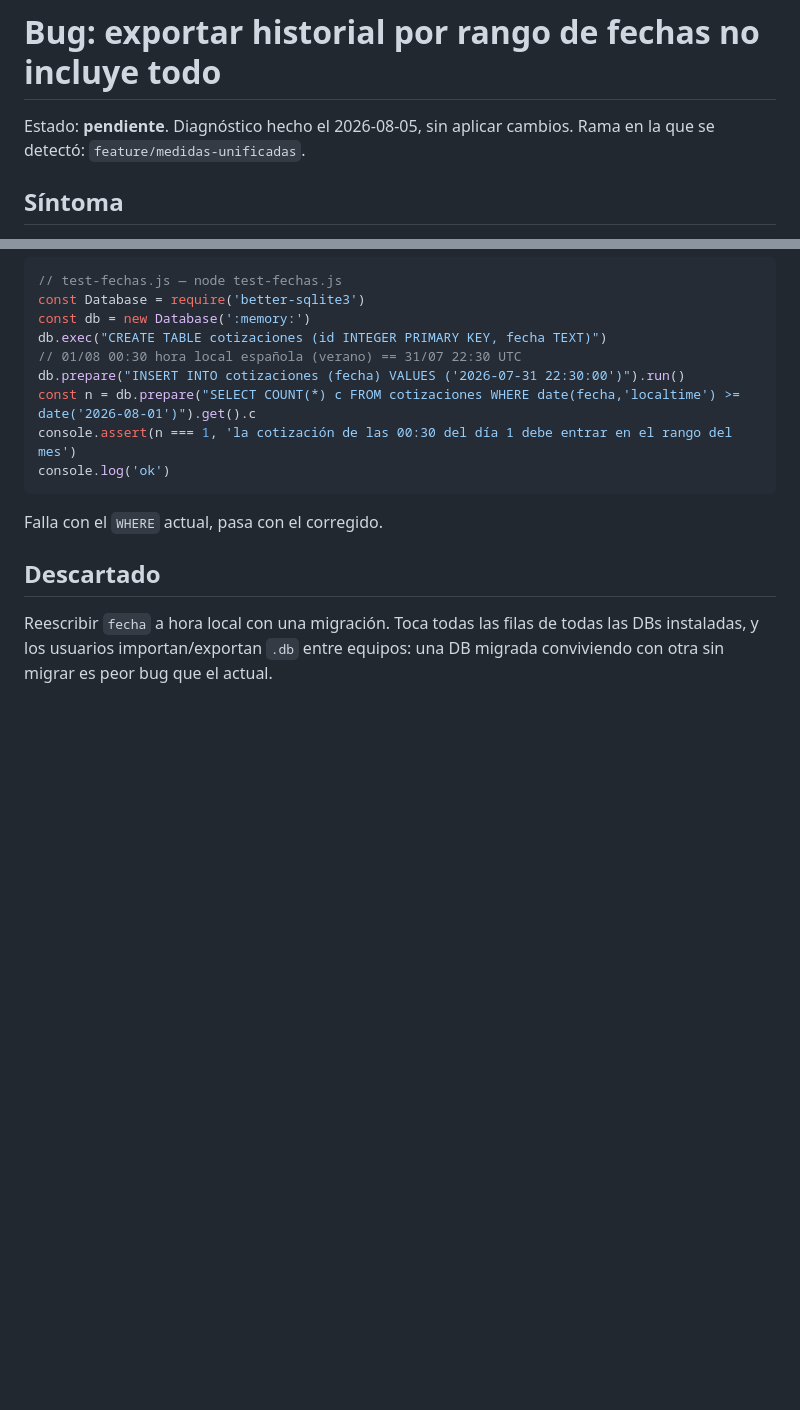
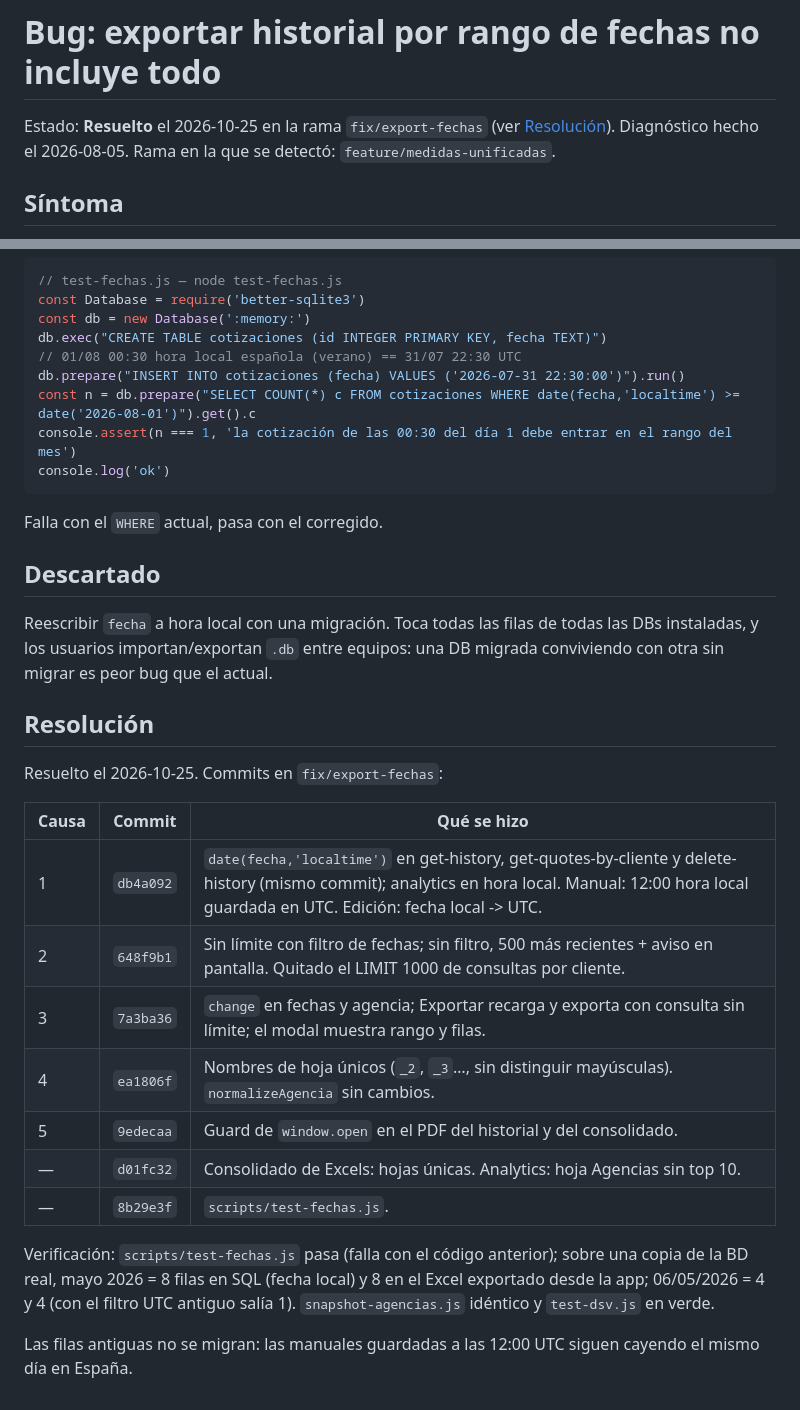
Before and after one commit to lmgallego/logicompare, a Markdown page: docs/fix-export-fechas.md, 2 parts joined by grey strips. Rendered like a GitHub page; blank space fills up the shorter version.

Commit message:
docs: bug del export por fechas resuelto
Co-Authored-By: Claude Opus 5.5 <noreply@anthropic.com>

```diff
--- a/docs/fix-export-fechas.md
+++ b/docs/fix-export-fechas.md
@@ -1,6 +1,7 @@
 # Bug: exportar historial por rango de fechas no incluye todo
 
-Estado: **pendiente**. Diagnóstico hecho el 2026-08-05, sin aplicar cambios.
+Estado: **Resuelto** el 2026-10-25 en la rama `fix/export-fechas` (ver
+[Resolución](#resolución)). Diagnóstico hecho el 2026-08-05.
 Rama en la que se detectó: `feature/medidas-unificadas`.
 
 ## Síntoma
@@ -174,3 +175,25 @@ Falla con el `WHERE` actual, pasa con el corregido.
 Reescribir `fecha` a hora local con una migración. Toca todas las filas de
 todas las DBs instaladas, y los usuarios importan/exportan `.db` entre equipos:
 una DB migrada conviviendo con otra sin migrar es peor bug que el actual.
+
+## Resolución
+
+Resuelto el 2026-10-25. Commits en `fix/export-fechas`:
+
+| Causa | Commit | Qué se hizo |
+|-------|--------|-------------|
+| 1 | `db4a092` | `date(fecha,'localtime')` en get-history, get-quotes-by-cliente y delete-history (mismo commit); analytics en hora local. Manual: 12:00 hora local guardada en UTC. Edición: fecha local -> UTC. |
+| 2 | `648f9b1` | Sin límite con filtro de fechas; sin filtro, 500 más recientes + aviso en pantalla. Quitado el LIMIT 1000 de consultas por cliente. |
+| 3 | `7a3ba36` | `change` en fechas y agencia; Exportar recarga y exporta con consulta sin límite; el modal muestra rango y filas. |
+| 4 | `ea1806f` | Nombres de hoja únicos (`_2`, `_3`…, sin distinguir mayúsculas). `normalizeAgencia` sin cambios. |
+| 5 | `9edecaa` | Guard de `window.open` en el PDF del historial y del consolidado. |
+| — | `d01fc32` | Consolidado de Excels: hojas únicas. Analytics: hoja Agencias sin top 10. |
+| — | `8b29e3f` | `scripts/test-fechas.js`. |
+
+Verificación: `scripts/test-fechas.js` pasa (falla con el código anterior);
+sobre una copia de la BD real, mayo 2026 = 8 filas en SQL (fecha local) y 8 en
+el Excel exportado desde la app; 06/05/2026 = 4 y 4 (con el filtro UTC antiguo
+salía 1). `snapshot-agencias.js` idéntico y `test-dsv.js` en verde.
+
+Las filas antiguas no se migran: las manuales guardadas a las 12:00 UTC siguen
+cayendo el mismo día en España.
```
